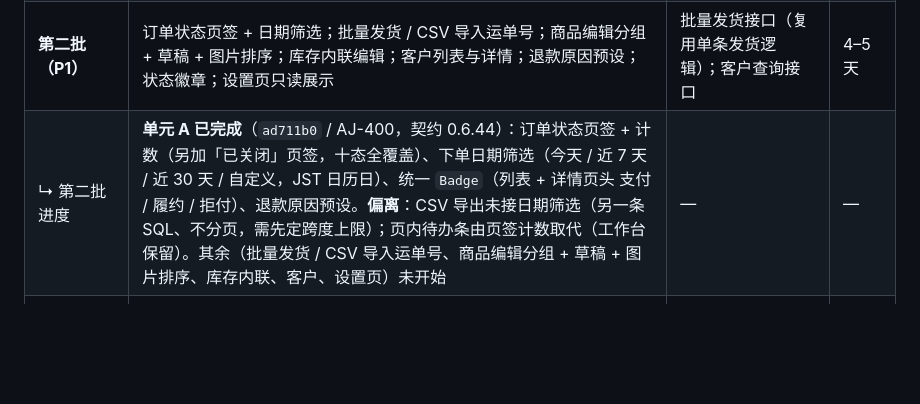
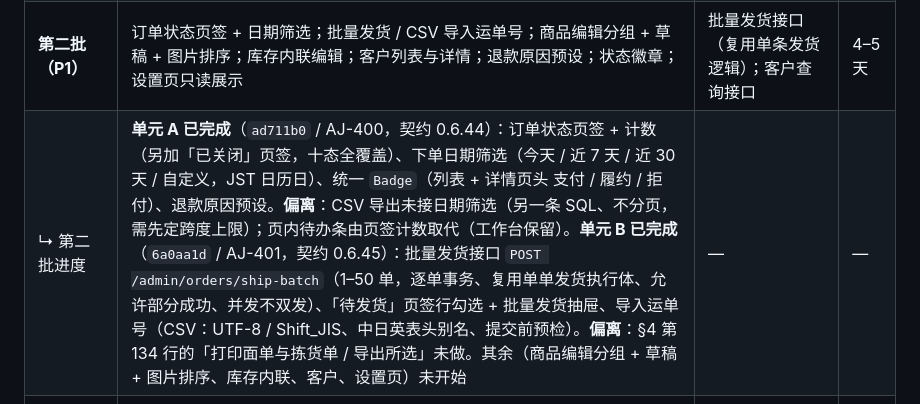
Before and after one commit to NEILXIANG/WaSelect, a Markdown page: docs/管理后台对标分析-成熟电商平台-2026-10-08.md, the part around the change. Rendered like a GitHub page; blank space fills up the shorter version.

Commit message:
对标分析 §6：第二批单元 B 已完成（6a0aa1d / AJ-401）
Co-Authored-By: Claude Opus 5.5 <noreply@anthropic.com>

```diff
--- a/docs/管理后台对标分析-成熟电商平台-2026-10-08.md
+++ b/docs/管理后台对标分析-成熟电商平台-2026-10-08.md
@@ -248,7 +248,7 @@
 | **第一批（P0，已拍板，见 §8-1）** | 按依赖顺序：① 统一 Toast 与确认弹层（后面四项都用它）→ ② 左侧边栏 + 网址路由 → ③ 首页工作台（円为主，见 §8-2）→ ④ 订单详情双栏 + 动作收进弹层 → ⑤ 订单内部备注（时间线混排）；**另加** ⑥ 编辑商品"未保存离开提醒"（改动小、丢表单最痛） | ③ 一个统计接口；⑤ 一张 `order_notes` 表 + 两个接口 | 3–4 天 |
 | ↳ 第一批进度 | **已完成**（AJ-391～AJ-396、AJ-398）：① `082fa23`（AJ-391）② `6df630c`（AJ-392，路由用 hash 而非 history）③ `a1d10d1`（AJ-393）④⑥ `70f142d`（AJ-395 / AJ-394）⑤ `071857b`（AJ-396，迁移 034 + 契约 0.6.42）。**偏离**：② 编辑商品未进网址（AJ-392 ③(b)，管理端是 Render 静态站、用 hash 路由）；④ 首轮只做了双栏分家（AJ-395 ②(b)），「动作收进抽屉」已由 `294c58c`（AJ-398）补完：右栏改为按钮条 + 抽屉，只读信息留在右栏 | — | — |
 | **第二批（P1）** | 订单状态页签 + 日期筛选；批量发货 / CSV 导入运单号；商品编辑分组 + 草稿 + 图片排序；库存内联编辑；客户列表与详情；退款原因预设；状态徽章；设置页只读展示 | 批量发货接口（复用单条发货逻辑）；客户查询接口 | 4–5 天 |
-| ↳ 第二批进度 | **单元 A 已完成**（`ad711b0` / AJ-400，契约 0.6.44）：订单状态页签 + 计数（另加「已关闭」页签，十态全覆盖）、下单日期筛选（今天 / 近 7 天 / 近 30 天 / 自定义，JST 日历日）、统一 `Badge`（列表 + 详情页头 支付 / 履约 / 拒付）、退款原因预设。**偏离**：CSV 导出未接日期筛选（另一条 SQL、不分页，需先定跨度上限）；页内待办条由页签计数取代（工作台保留）。其余（批量发货 / CSV 导入运单号、商品编辑分组 + 草稿 + 图片排序、库存内联、客户、设置页）未开始 | — | — |
+| ↳ 第二批进度 | **单元 A 已完成**（`ad711b0` / AJ-400，契约 0.6.44）：订单状态页签 + 计数（另加「已关闭」页签，十态全覆盖）、下单日期筛选（今天 / 近 7 天 / 近 30 天 / 自定义，JST 日历日）、统一 `Badge`（列表 + 详情页头 支付 / 履约 / 拒付）、退款原因预设。**偏离**：CSV 导出未接日期筛选（另一条 SQL、不分页，需先定跨度上限）；页内待办条由页签计数取代（工作台保留）。**单元 B 已完成**（`6a0aa1d` / AJ-401，契约 0.6.45）：批量发货接口 `POST /admin/orders/ship-batch`（1–50 单，逐单事务、复用单单发货执行体、允许部分成功、并发不双发）、「待发货」页签行勾选 + 批量发货抽屉、导入运单号（CSV：UTF-8 / Shift_JIS、中日英表头别名、提交前预检）。**偏离**：§4 第 134 行的「打印面单与拣货单 / 导出所选」未做。其余（商品编辑分组 + 草稿 + 图片排序、库存内联、客户、设置页）未开始 | — | — |
 | **第三批（P2，按触发条件立项）** | 经营概览报表；**员工与角色权限**（触发：第二个人参与日常运营，见 §8-3）；**售后申请**（触发：月单量 > 100 或每周售后咨询 > 5 次，见 §8-4）；审计前后对比；商品批量与复制；面单 / 拣货单打印 | 权限模型；售后表；报表聚合 | 视单量与人手 |
 | **暂不做（P3）** | SKU 规格、优惠券体系、可视化装修、移动端后台、保存视图、键盘快捷键 | — | 单量 / 品类扩张后再评估 |
 
```
